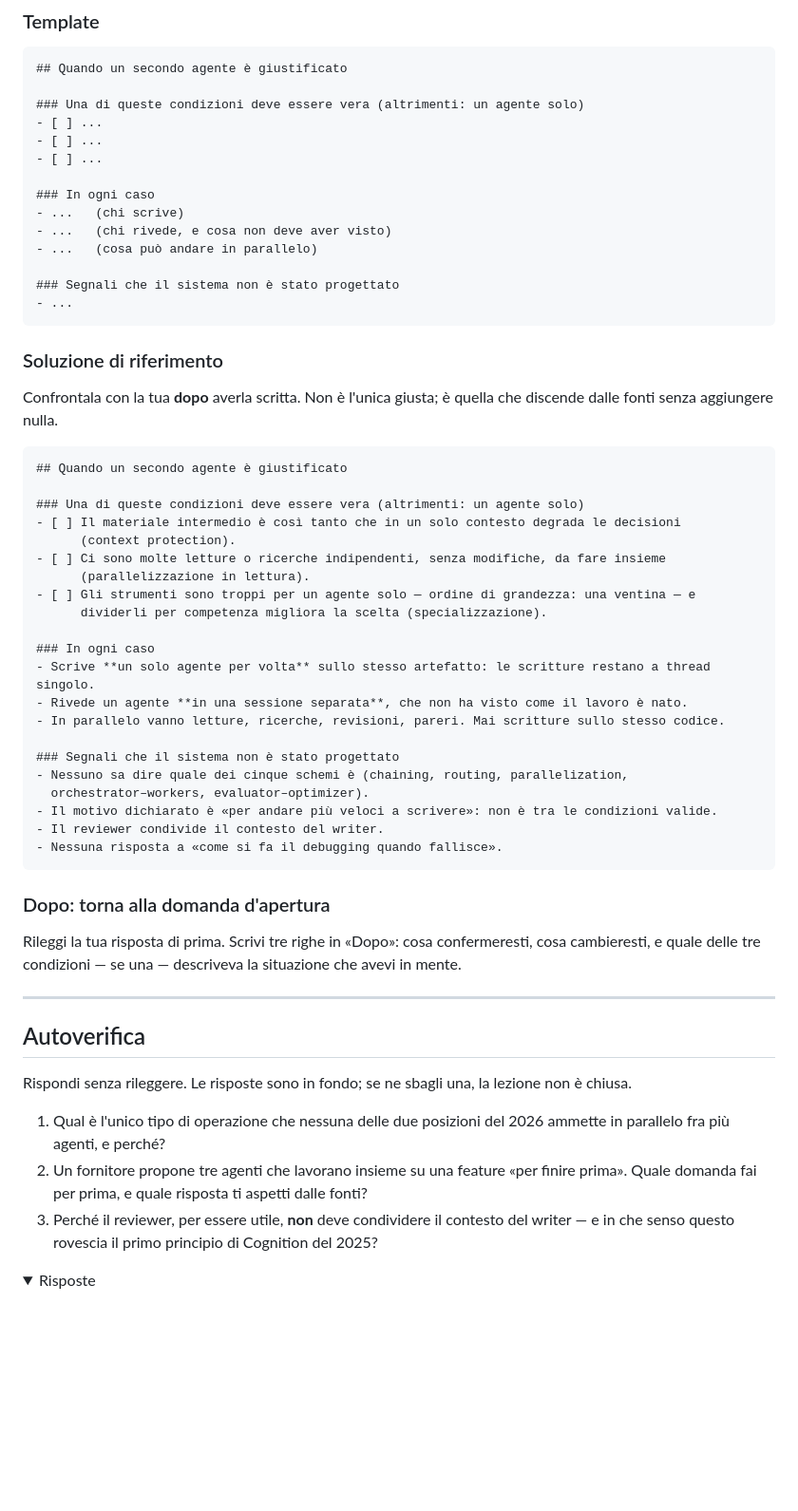
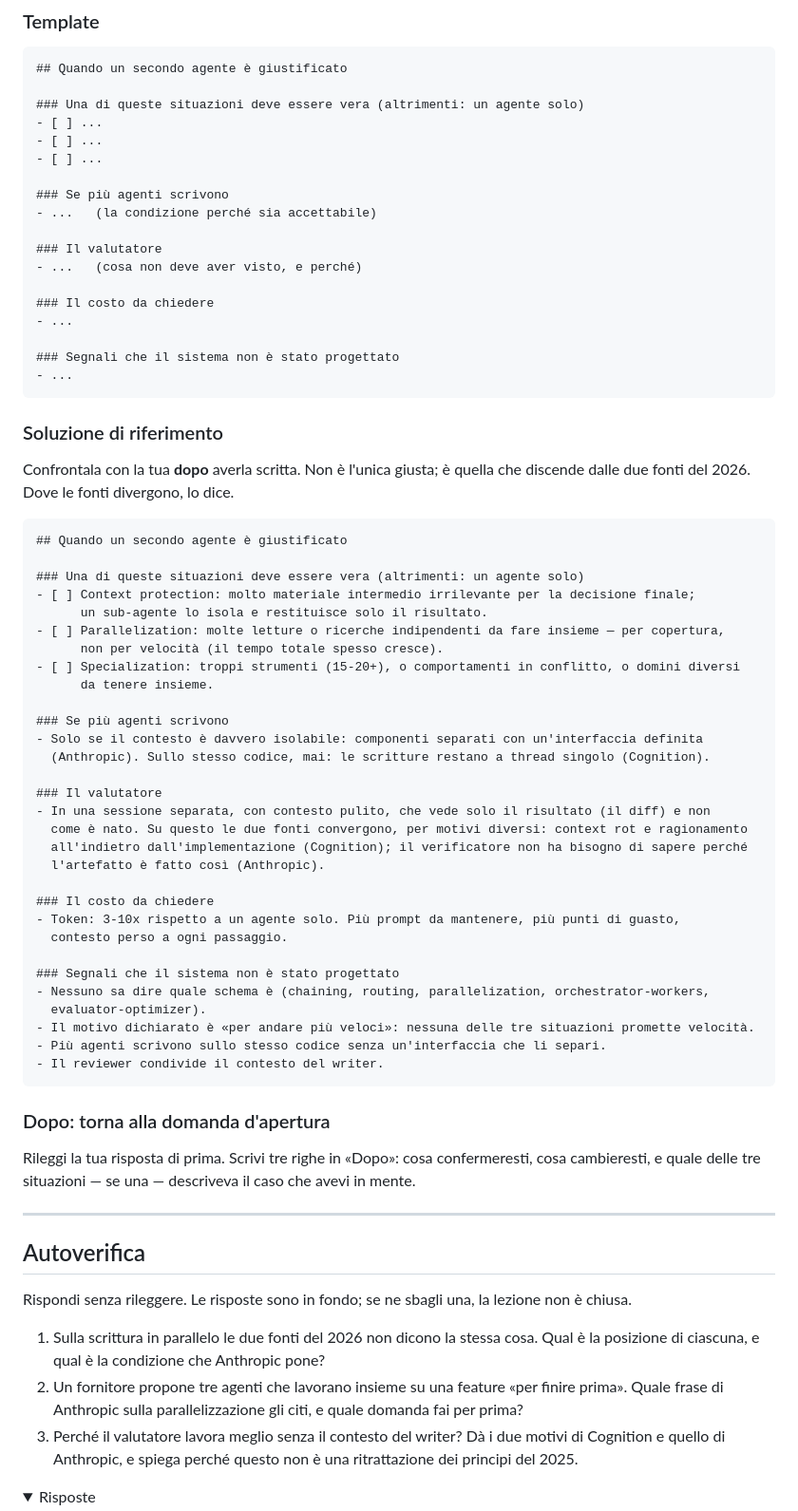
Before and after one commit to Voloire/agenti-sul-codice, a Markdown page: lezioni/01-posizioni-correnti/README.md, the part around one of its changes. Shown at 95% size. Drawn GitHub-style; folded sections open; blank space fills up the shorter version.

````diff
--- a/lezioni/01-posizioni-correnti/README.md
+++ b/lezioni/01-posizioni-correnti/README.md
@@ -157,15 +175,19 @@ fonti, davanti a una proposta concreta, per dire sì o no.
 ```markdown
 ## Quando un secondo agente è giustificato
 
-### Una di queste condizioni deve essere vera (altrimenti: un agente solo)
+### Una di queste situazioni deve essere vera (altrimenti: un agente solo)
 - [ ] ...
 - [ ] ...
 - [ ] ...
 
-### In ogni caso
-- ...   (chi scrive)
-- ...   (chi rivede, e cosa non deve aver visto)
-- ...   (cosa può andare in parallelo)
+### Se più agenti scrivono
+- ...   (la condizione perché sia accettabile)
+
+### Il valutatore
+- ...   (cosa non deve aver visto, e perché)
+
+### Il costo da chiedere
+- ...
 
 ### Segnali che il sistema non è stato progettato
 - ...
@@ -174,36 +196,45 @@ fonti, davanti a una proposta concreta, per dire sì o no.
 ### Soluzione di riferimento
 
 Confrontala con la tua **dopo** averla scritta. Non è l'unica giusta; è quella che discende dalle
-fonti senza aggiungere nulla.
+due fonti del 2026. Dove le fonti divergono, lo dice.
 
 ```markdown
 ## Quando un secondo agente è giustificato
 
-### Una di queste condizioni deve essere vera (altrimenti: un agente solo)
-- [ ] Il materiale intermedio è così tanto che in un solo contesto degrada le decisioni
-      (context protection).
-- [ ] Ci sono molte letture o ricerche indipendenti, senza modifiche, da fare insieme
-      (parallelizzazione in lettura).
-- [ ] Gli strumenti sono troppi per un agente solo — ordine di grandezza: una ventina — e
-      dividerli per competenza migliora la scelta (specializzazione).
+### Una di queste situazioni deve essere vera (altrimenti: un agente solo)
+- [ ] Context protection: molto materiale intermedio irrilevante per la decisione finale;
+      un sub-agente lo isola e restituisce solo il risultato.
+- [ ] Parallelization: molte letture o ricerche indipendenti da fare insieme — per copertura,
+      non per velocità (il tempo totale spesso cresce).
+- [ ] Specialization: troppi strumenti (15-20+), o comportamenti in conflitto, o domini diversi
+      da tenere insieme.
 
-### In ogni caso
-- Scrive **un solo agente per volta** sullo stesso artefatto: le scritture restano a thread singolo.
-- Rivede un agente **in una sessione separata**, che non ha visto come il lavoro è nato.
-- In parallelo vanno letture, ricerche, revisioni, pareri. Mai scritture sullo stesso codice.
+### Se più agenti scrivono
+- Solo se il contesto è davvero isolabile: componenti separati con un'interfaccia definita
+  (Anthropic). Sullo stesso codice, mai: le scritture restano a thread singolo (Cognition).
+
+### Il valutatore
+- In una sessione separata, con contesto pulito, che vede solo il risultato (il diff) e non
+  come è nato. Su questo le due fonti convergono, per motivi diversi: context rot e ragionamento
+  all'indietro dall'implementazione (Cognition); il verificatore non ha bisogno di sapere perché
+  l'artefatto è fatto così (Anthropic).
+
+### Il costo da chiedere
+- Token: 3-10x rispetto a un agente solo. Più prompt da mantenere, più punti di guasto,
+  contesto perso a ogni passaggio.
 
 ### Segnali che il sistema non è stato progettato
-- Nessuno sa dire quale dei cinque schemi è (chaining, routing, parallelization,
-  orchestrator–workers, evaluator–optimizer).
-- Il motivo dichiarato è «per andare più veloci a scrivere»: non è tra le condizioni valide.
+- Nessuno sa dire quale schema è (chaining, routing, parallelization, orchestrator-workers,
+  evaluator-optimizer).
+- Il motivo dichiarato è «per andare più veloci»: nessuna delle tre situazioni promette velocità.
+- Più agenti scrivono sullo stesso codice senza un'interfaccia che li separi.
 - Il reviewer condivide il contesto del writer.
-- Nessuna risposta a «come si fa il debugging quando fallisce».
 ```
 
 ### Dopo: torna alla domanda d'apertura
 
 Rileggi la tua risposta di prima. Scrivi tre righe in «Dopo»: cosa confermeresti, cosa cambieresti,
-e quale delle tre condizioni — se una — descriveva la situazione che avevi in mente.
+e quale delle tre situazioni — se una — descriveva il caso che avevi in mente.
 
 ---
 
@@ -211,12 +242,12 @@ e quale delle tre condizioni — se una — descriveva la situazione che avevi i
 
 Rispondi senza rileggere. Le risposte sono in fondo; se ne sbagli una, la lezione non è chiusa.
 
-1. Qual è l'unico tipo di operazione che nessuna delle due posizioni del 2026 ammette in
-   parallelo fra più agenti, e perché?
+1. Sulla scrittura in parallelo le due fonti del 2026 non dicono la stessa cosa. Qual è la
+   posizione di ciascuna, e qual è la condizione che Anthropic pone?
 2. Un fornitore propone tre agenti che lavorano insieme su una feature «per finire prima». Quale
-   domanda fai per prima, e quale risposta ti aspetti dalle fonti?
-3. Perché il reviewer, per essere utile, **non** deve condividere il contesto del writer — e in che
-   senso questo rovescia il primo principio di Cognition del 2025?
+   frase di Anthropic sulla parallelizzazione gli citi, e quale domanda fai per prima?
+3. Perché il valutatore lavora meglio senza il contesto del writer? Dà i due motivi di Cognition e
+   quello di Anthropic, e spiega perché questo non è una ritrattazione dei principi del 2025.
 
 <details>
 <summary>Risposte</summary>
````
Also changed, not shown: other parts of lezioni/01-posizioni-correnti/README.md (+117 -94 lines), README.md (+12 -10 lines).
